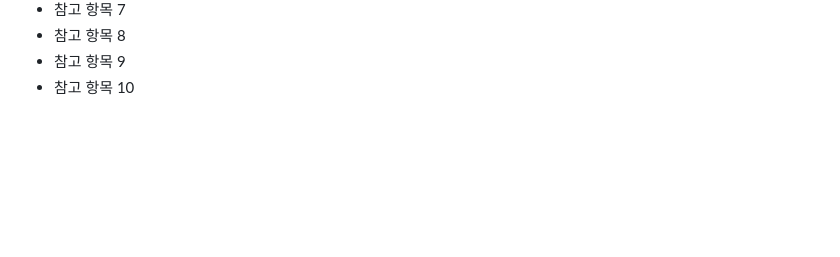
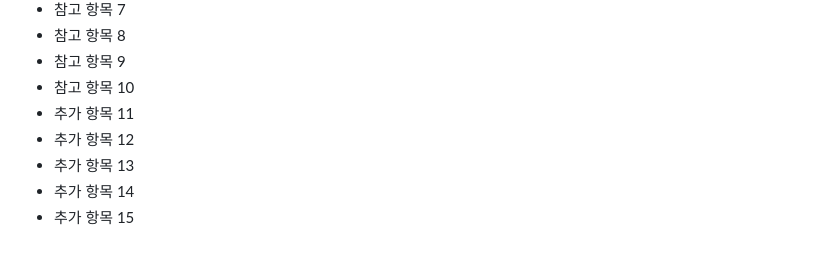
Before and after one commit to elec100-design/agentic-os, a Markdown page: docs/plan.md, the part around the change. GitHub-like rendering; blank space fills up the shorter version.

Commit message:
docs: plan 갱신 — devlog 검증 보강 (문턱 초과용)

```diff
--- a/docs/plan.md
+++ b/docs/plan.md
@@ -255,3 +255,8 @@ HTMX + vanilla 스택은 이 제품 규모에 맞다.
 - 참고 항목 8
 - 참고 항목 9
 - 참고 항목 10
+- 추가 항목 11
+- 추가 항목 12
+- 추가 항목 13
+- 추가 항목 14
+- 추가 항목 15
```
